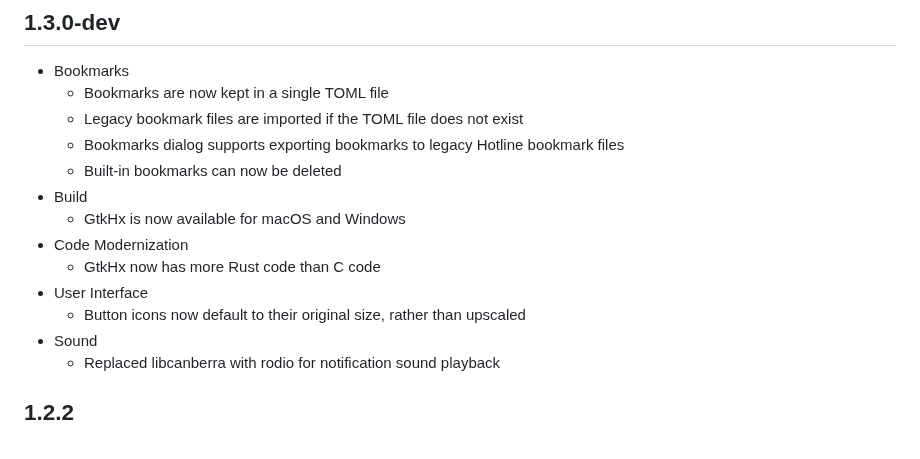
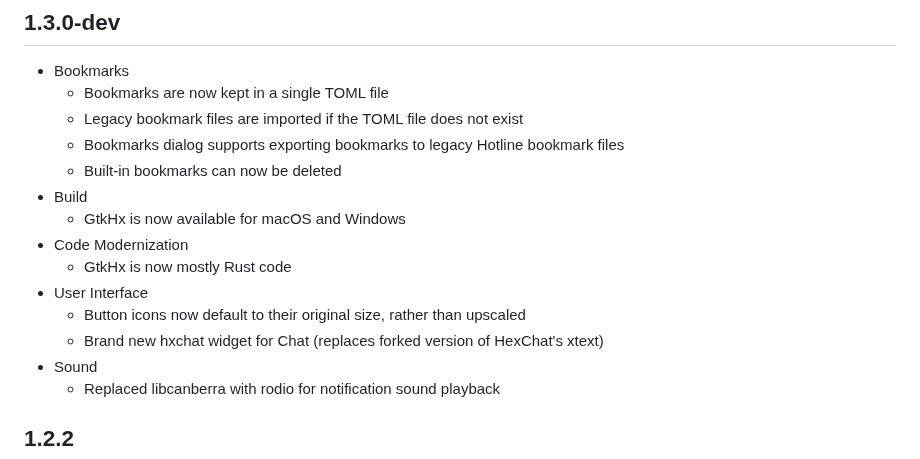
Before and after one commit to mishan/gtkhx, a Markdown page: CHANGELOG.md, the part around the change. Drawn GitHub-style.

```diff
--- a/CHANGELOG.md
+++ b/CHANGELOG.md
@@ -8,9 +8,10 @@
 - Build
   - GtkHx is now available for macOS and Windows
 - Code Modernization
-  - GtkHx now has more Rust code than C code
+  - GtkHx is now mostly Rust code
 - User Interface
   - Button icons now default to their original size, rather than upscaled
+  - Brand new hxchat widget for Chat (replaces forked version of HexChat's xtext)
 - Sound
   - Replaced libcanberra with rodio for notification sound playback
 
```
